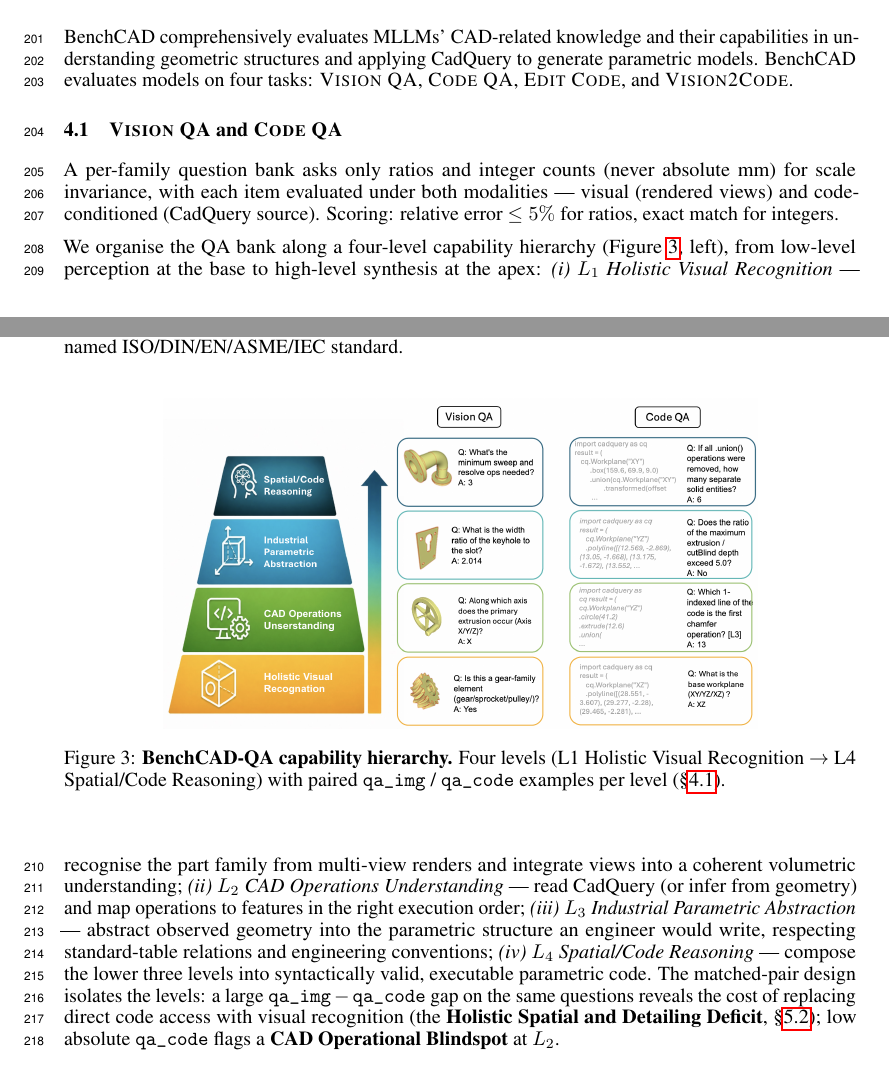
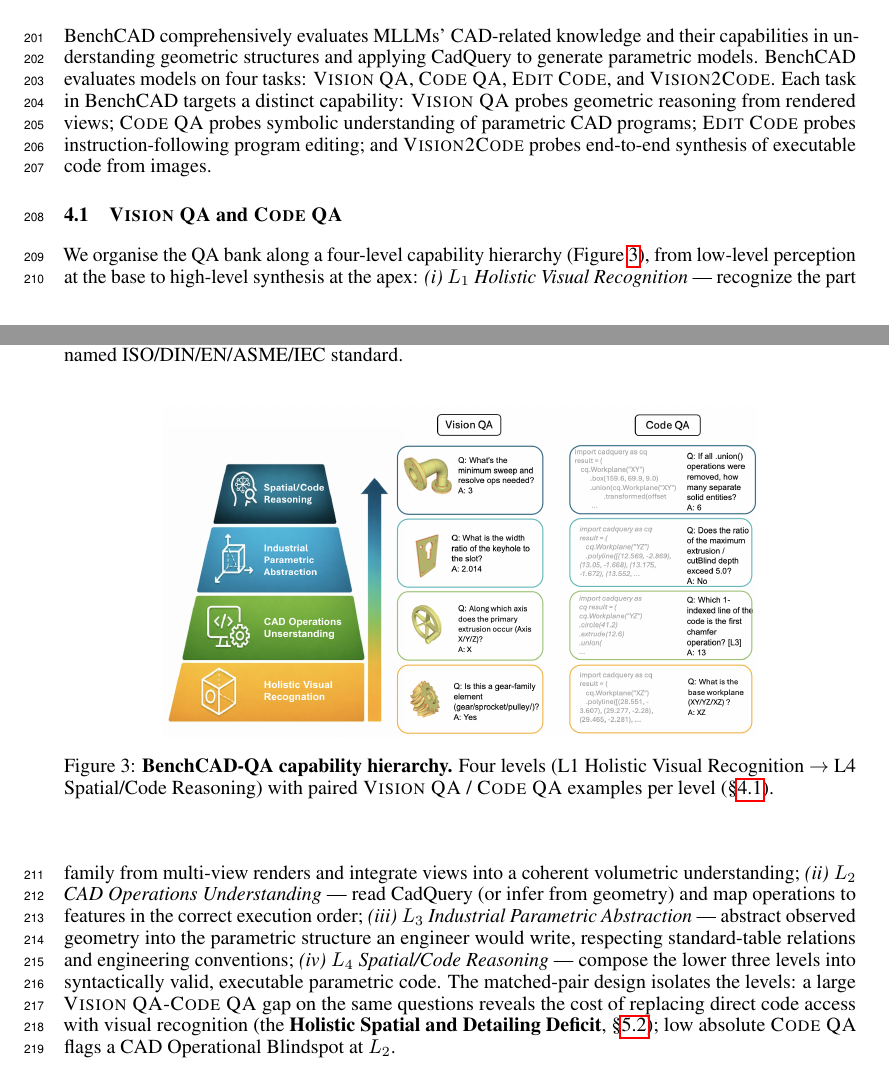
Before and after one commit to HaozheZhang6/Cadance, a LaTeX paper (paper/neurips_2026/main.tex, which reads paper/neurips_2026/sec/tasks.tex): two parts of pages 5 and 6 of 23, joined at a grey line, cut so that both start at the same text. Compiled offline with pdfLaTeX.

Commit message:
update sec 4.1

```diff
--- a/paper/neurips_2026/sec/tasks.tex
+++ b/paper/neurips_2026/sec/tasks.tex
@@ -3,18 +3,28 @@
 
 BenchCAD comprehensively evaluates MLLMs’ CAD-related knowledge and their capabilities in understanding geometric structures and applying CadQuery to generate parametric models.
 BenchCAD evaluates models on four tasks: \textsc{Vision QA}, \textsc{Code QA}, \textsc{Edit Code}, and \textsc{Vision2Code}.
+Each task in BenchCAD targets a distinct capability: \textsc{Vision QA} probes geometric reasoning from rendered views;
+\textsc{Code QA} probes symbolic understanding of parametric CAD programs; \textsc{Edit Code} probes instruction-following
+program editing; and \textsc{Vision2Code} probes end-to-end synthesis of executable code from images.
 
 \subsection{\textsc{Vision QA} and \textsc{Code QA}}
 \label{sec:capability}
 
-A per-family question bank asks only ratios and integer counts (never absolute mm) for scale invariance, with each item evaluated under both modalities --- visual (rendered views) and code-conditioned (CadQuery source). Scoring: relative error $\leq 5\%$ for ratios, exact match for integers.
+% A per-family question bank asks only ratios and integer counts (never absolute mm) for scale invariance, with each item evaluated under both modalities --- visual (rendered views) and code-conditioned (CadQuery source). Scoring: relative error $\leq 5\%$ for ratios, exact match for integers.
 
-We organise the QA bank along a four-level capability hierarchy (Figure~\ref{fig:capability_hierarchy}, left), from low-level perception at the base to high-level synthesis at the apex: \emph{(i) $L_1$ Holistic Visual Recognition} --- recognise the part family from multi-view renders and integrate views into a coherent volumetric understanding; \emph{(ii) $L_2$ CAD Operations Understanding} --- read CadQuery (or infer from geometry) and map operations to features in the right execution order; \emph{(iii) $L_3$ Industrial Parametric Abstraction} --- abstract observed geometry into the parametric structure an engineer would write, respecting standard-table relations and engineering conventions; \emph{(iv) $L_4$ Spatial/Code Reasoning} --- compose the lower three levels into syntactically valid, executable parametric code. The matched-pair design isolates the levels: a large $\texttt{qa\_img}-\texttt{qa\_code}$ gap on the same questions reveals the cost of replacing direct code access with visual recognition (the \textbf{Holistic Spatial and Detailing Deficit}, \S\ref{sec:exp_capability}); low absolute $\texttt{qa\_code}$ flags a \textbf{CAD Operational Blindspot} at $L_2$.
+We organise the QA bank along a four-level capability hierarchy (Figure~\ref{fig:capability_hierarchy}), from low-level perception at the base to high-level synthesis at the apex:
+ \emph{(i) $L_1$ Holistic Visual Recognition} --- recognize the part family from multi-view renders and integrate views into a coherent volumetric understanding;
+ \emph{(ii) $L_2$ CAD Operations Understanding} --- read CadQuery (or infer from geometry) and map operations to features in the correct execution order;
+ \emph{(iii) $L_3$ Industrial Parametric Abstraction} --- abstract observed geometry into the parametric structure an engineer would write, respecting standard-table relations and engineering conventions;
+ \emph{(iv) $L_4$ Spatial/Code Reasoning} --- compose the lower three levels into syntactically valid, executable parametric code.
+ The matched-pair design isolates the levels: a large \textsc{Vision QA}-\textsc{Code QA} gap on the same questions reveals the cost of replacing direct code access with visual recognition (the \textbf{Holistic Spatial and Detailing Deficit}, \S\ref{sec:exp_capability}); low absolute \textsc{Code QA} flags a CAD Operational Blindspot at $L_2$.
+% The same hierarchy further factorises the remaining tasks: \textsc{Vision2Code} primarily exercises $L_1$–$L_2$ (visual recognition $\to$ op identification), while \textsc{Edit Code} primarily exercises $L_3$–$L_4$ (parametric abstraction $\to$ code-level reasoning). The layered design thus turns the benchmark into a diagnostic instrument --- per-task scores localise each model's bottleneck to a specific level, and per-level cross-task contrasts reveal which capability is the next priority to strengthen.
 
 \begin{figure*}[t]
   \centering
   \includegraphics[width=0.75\linewidth]{figures/fig_6.png}
-  \caption{\textbf{BenchCAD-QA capability hierarchy.} Four levels (L1 Holistic Visual Recognition $\to$ L4 Spatial/Code Reasoning) with paired \texttt{qa\_img} / \texttt{qa\_code} examples per level (\S\ref{sec:capability}).}
+  \caption{\textbf{BenchCAD-QA capability hierarchy.} Four levels (L1 Holistic Visual Recognition $\to$ L4 Spatial/Code Reasoning) with paired \textsc{Vision QA} / \textsc{Code QA} examples per level (\S\ref{sec:capability}).}
+
   \label{fig:capability_hierarchy}
 \end{figure*}
 
```
Also changed, not shown: paper/neurips_2026/sec/tasks.tex (2 more changed lines), 5 other files.
